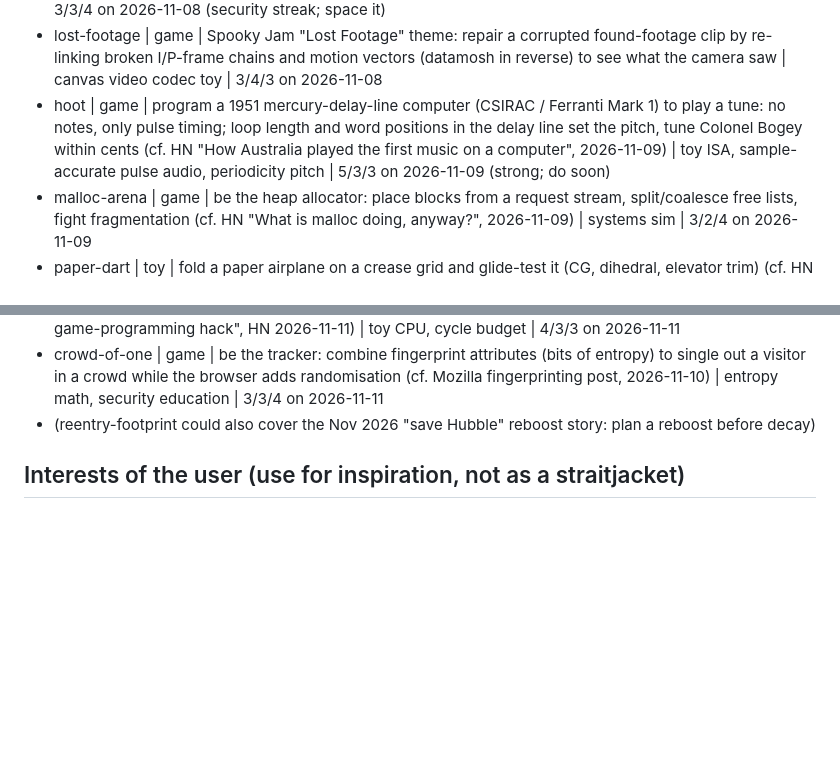
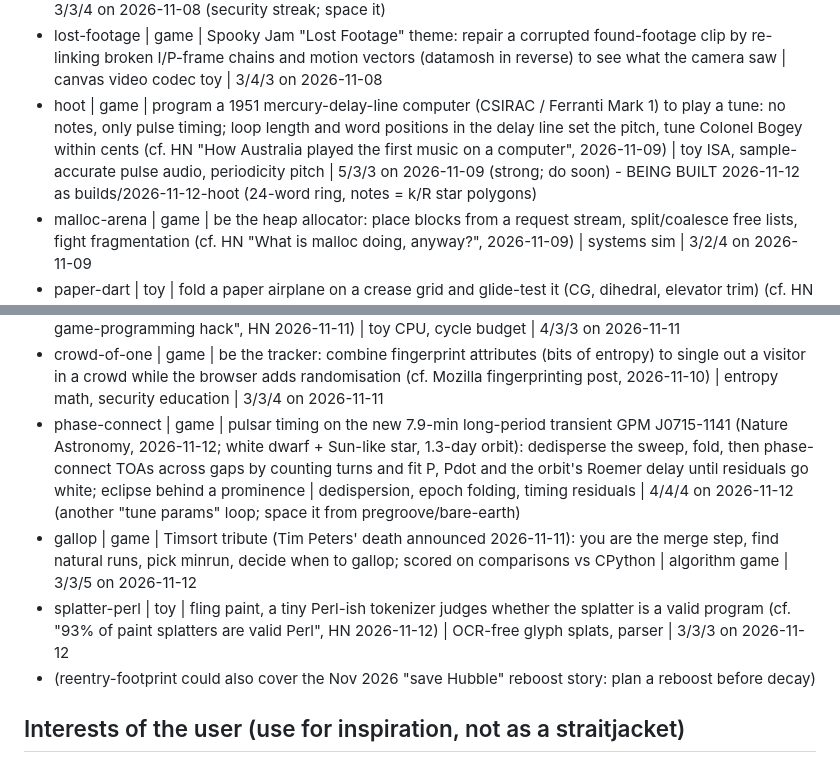
Before and after one commit to Phennova/daily-builds, a Markdown page: IDEAS.md, 2 parts joined by grey strips. GitHub-like rendering; blank space fills up the shorter version.

Commit message:
hoot: design + ideas backlog

```diff
--- a/IDEAS.md
+++ b/IDEAS.md
@@ -43,7 +43,7 @@ you thought of but did not build.
 - no-shots-fired | game | QRA intercept: shadow an intruding bomber out of an ADIZ with formation geometry and visual signals, never firing (Week Sauce Nov 2026 theme) | flight geometry, canvas | 3/3/3 on 2026-11-07
 - cold-chain | game | night-shift refrigeration tech for a supermarket chain: attackers force defrost cycles through exposed controllers (Danfoss/Dixell CVEs, cf. Show HN Coldframe, 2026-11-07); thermal sim of cases, HACCP time-at-temperature, tell faults from intrusions in the logs | thermal sim, security education | 3/3/4 on 2026-11-08 (security streak; space it)
 - lost-footage | game | Spooky Jam "Lost Footage" theme: repair a corrupted found-footage clip by re-linking broken I/P-frame chains and motion vectors (datamosh in reverse) to see what the camera saw | canvas video codec toy | 3/4/3 on 2026-11-08
-- hoot | game | program a 1951 mercury-delay-line computer (CSIRAC / Ferranti Mark 1) to play a tune: no notes, only pulse timing; loop length and word positions in the delay line set the pitch, tune Colonel Bogey within cents (cf. HN "How Australia played the first music on a computer", 2026-11-09) | toy ISA, sample-accurate pulse audio, periodicity pitch | 5/3/3 on 2026-11-09 (strong; do soon)
+- hoot | game | program a 1951 mercury-delay-line computer (CSIRAC / Ferranti Mark 1) to play a tune: no notes, only pulse timing; loop length and word positions in the delay line set the pitch, tune Colonel Bogey within cents (cf. HN "How Australia played the first music on a computer", 2026-11-09) | toy ISA, sample-accurate pulse audio, periodicity pitch | 5/3/3 on 2026-11-09 (strong; do soon) - BEING BUILT 2026-11-12 as builds/2026-11-12-hoot (24-word ring, notes = k/R star polygons)
 - malloc-arena | game | be the heap allocator: place blocks from a request stream, split/coalesce free lists, fight fragmentation (cf. HN "What is malloc doing, anyway?", 2026-11-09) | systems sim | 3/2/4 on 2026-11-09
 - paper-dart | toy | fold a paper airplane on a crease grid and glide-test it (CG, dihedral, elevator trim) (cf. HN foldableflight, 2026-11-09) | folding geometry, glide physics | 3/4/2 on 2026-11-09
 - glyph-xray | tool | paste any text and reveal hidden Unicode: tag-character ASCII smuggling (LLM prompt injection), bidi Trojan Source, zero-width marks, mixed-script homoglyphs; decode/encode payloads | Unicode analysis, security education | 3/3/5 on 2026-11-09 (tool; security - space it)
@@ -53,6 +53,9 @@ you thought of but did not build.
 - sky-shadow | game | rebuild the trees and buildings around a satellite dish from which LEO passes drop out (Starlink obstruction-map style tomography) (cf. Starlink Mini 2, HN 2026-11-11) | orbital passes, inverse tomography | 4/3/4 on 2026-11-11
 - stack-blit | game | 8-bit 6809 programmer: blit tiles with the stack pointer (PSHU/PULU) for speed, then reorder tile placement so interrupt-time stack writes never show on screen (cf. Moertel "great old-timey game-programming hack", HN 2026-11-11) | toy CPU, cycle budget | 4/3/3 on 2026-11-11
 - crowd-of-one | game | be the tracker: combine fingerprint attributes (bits of entropy) to single out a visitor in a crowd while the browser adds randomisation (cf. Mozilla fingerprinting post, 2026-11-10) | entropy math, security education | 3/3/4 on 2026-11-11
+- phase-connect | game | pulsar timing on the new 7.9-min long-period transient GPM J0715-1141 (Nature Astronomy, 2026-11-12; white dwarf + Sun-like star, 1.3-day orbit): dedisperse the sweep, fold, then phase-connect TOAs across gaps by counting turns and fit P, Pdot and the orbit's Roemer delay until residuals go white; eclipse behind a prominence | dedispersion, epoch folding, timing residuals | 4/4/4 on 2026-11-12 (another "tune params" loop; space it from pregroove/bare-earth)
+- gallop | game | Timsort tribute (Tim Peters' death announced 2026-11-11): you are the merge step, find natural runs, pick minrun, decide when to gallop; scored on comparisons vs CPython | algorithm game | 3/3/5 on 2026-11-12
+- splatter-perl | toy | fling paint, a tiny Perl-ish tokenizer judges whether the splatter is a valid program (cf. "93% of paint splatters are valid Perl", HN 2026-11-12) | OCR-free glyph splats, parser | 3/3/3 on 2026-11-12
 - (reentry-footprint could also cover the Nov 2026 "save Hubble" reboost story: plan a reboost before decay)
 
 ## Interests of the user (use for inspiration, not as a straitjacket)
```
Also changed, not shown: builds/2026-11-12-hoot/DESIGN.md (added, +110 -0 lines).
